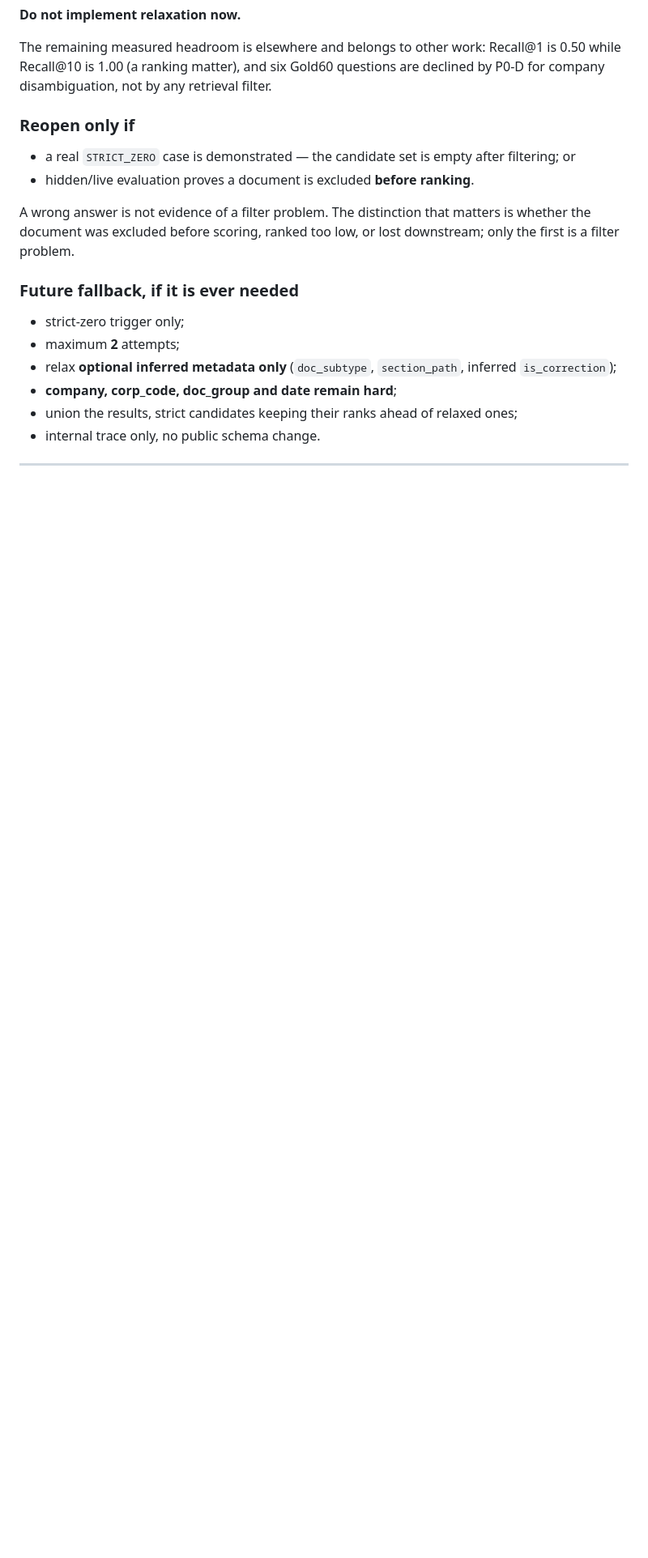
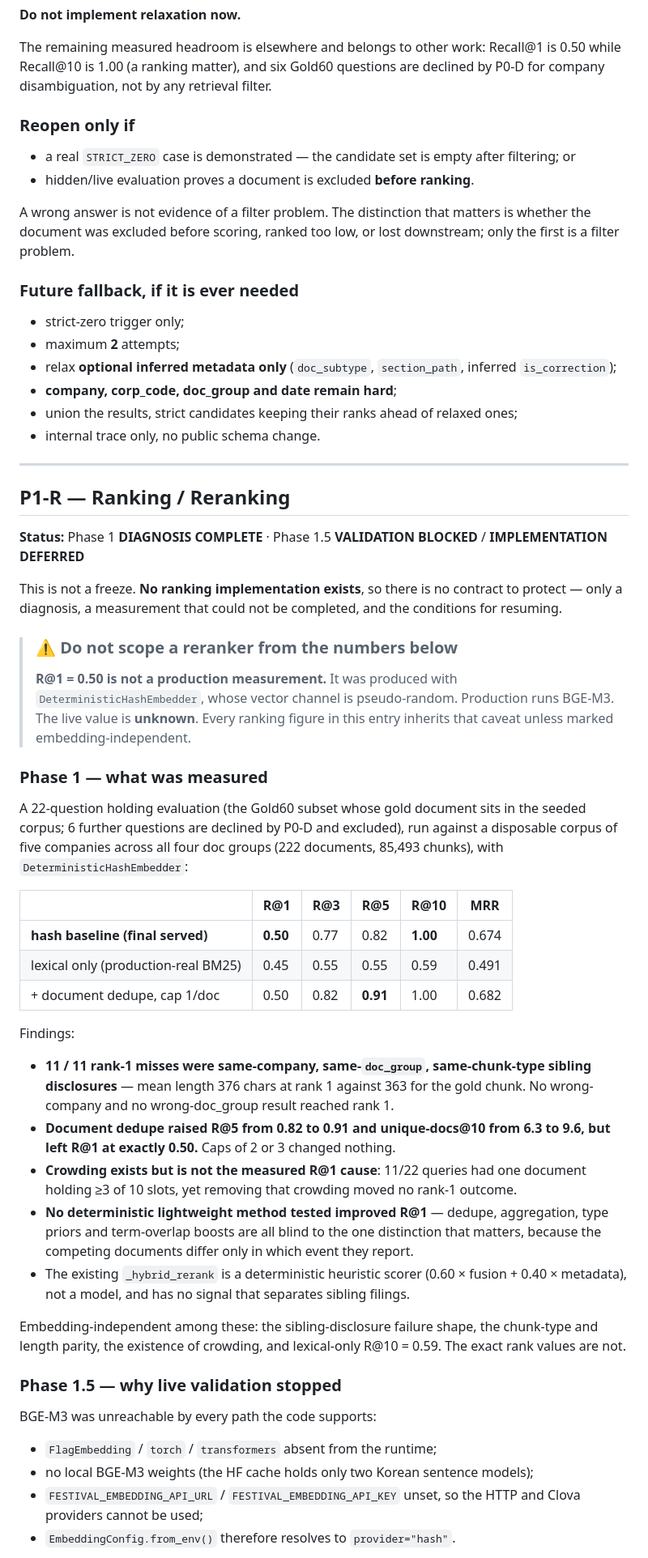
Before and after one commit to TaeYoon0922/Festival, a Markdown page: docs/FREEZE_LOG.md, the part around one of its changes. Shown at 81% size. GitHub-like rendering; blank space fills up the shorter version.

Commit message:
docs: record ranking validation as blocked

```diff
--- a/docs/FREEZE_LOG.md
+++ b/docs/FREEZE_LOG.md
@@ -881,3 +881,64 @@ downstream; only the first is a filter problem.
 
 ---
 
+## P1-R — Ranking / Reranking
+
+**Status:** Phase 1 **DIAGNOSIS COMPLETE** · Phase 1.5 **VALIDATION BLOCKED** /
+**IMPLEMENTATION DEFERRED**
+
+This is not a freeze. **No ranking implementation exists**, so there is no
+contract to protect — only a diagnosis, a measurement that could not be
+completed, and the conditions for resuming.
+
+> ### ⚠ Do not scope a reranker from the numbers below
+>
+> **R@1 = 0.50 is not a production measurement.** It was produced with
+> `DeterministicHashEmbedder`, whose vector channel is pseudo-random.
+> Production runs BGE-M3. The live value is **unknown**. Every ranking figure
+> in this entry inherits that caveat unless marked embedding-independent.
+
+### Phase 1 — what was measured
+
+A 22-question holding evaluation (the Gold60 subset whose gold document sits in
+the seeded corpus; 6 further questions are declined by P0-D and excluded), run
+against a disposable corpus of five companies across all four doc groups
+(222 documents, 85,493 chunks), with `DeterministicHashEmbedder`:
+
+| | R@1 | R@3 | R@5 | R@10 | MRR |
+|---|---|---|---|---|---|
+| **hash baseline (final served)** | **0.50** | 0.77 | 0.82 | **1.00** | 0.674 |
+| lexical only (production-real BM25) | 0.45 | 0.55 | 0.55 | 0.59 | 0.491 |
+| + document dedupe, cap 1/doc | 0.50 | 0.82 | **0.91** | 1.00 | 0.682 |
+
+Findings:
+
+- **11 / 11 rank-1 misses were same-company, same-`doc_group`, same-chunk-type
+  sibling disclosures** — mean length 376 chars at rank 1 against 363 for the
+  gold chunk. No wrong-company and no wrong-doc_group result reached rank 1.
+- **Document dedupe raised R@5 from 0.82 to 0.91 and unique-docs@10 from 6.3 to
+  9.6, but left R@1 at exactly 0.50.** Caps of 2 or 3 changed nothing.
+- **Crowding exists but is not the measured R@1 cause**: 11/22 queries had one
+  document holding ≥3 of 10 slots, yet removing that crowding moved no
+  rank-1 outcome.
+- **No deterministic lightweight method tested improved R@1** — dedupe,
+  aggregation, type priors and term-overlap boosts are all blind to the one
+  distinction that matters, because the competing documents differ only in
+  which event they report.
+- The existing `_hybrid_rerank` is a deterministic heuristic scorer
+  (0.60 × fusion + 0.40 × metadata), not a model, and has no signal that
+  separates sibling filings.
+
+Embedding-independent among these: the sibling-disclosure failure shape, the
+chunk-type and length parity, the existence of crowding, and lexical-only
+R@10 = 0.59. The exact rank values are not.
+
+### Phase 1.5 — why live validation stopped
+
+BGE-M3 was unreachable by every path the code supports:
+
+- `FlagEmbedding` / `torch` / `transformers` absent from the runtime;
+- no local BGE-M3 weights (the HF cache holds only two Korean sentence models);
+- `FESTIVAL_EMBEDDING_API_URL` / `FESTIVAL_EMBEDDING_API_KEY` unset, so the HTTP
+  and Clova providers cannot be used;
+- `EmbeddingConfig.from_env()` therefore resolves to `provider="hash"`.
+
```
Also changed, not shown: other parts of docs/FREEZE_LOG.md (+61 -0 lines).
